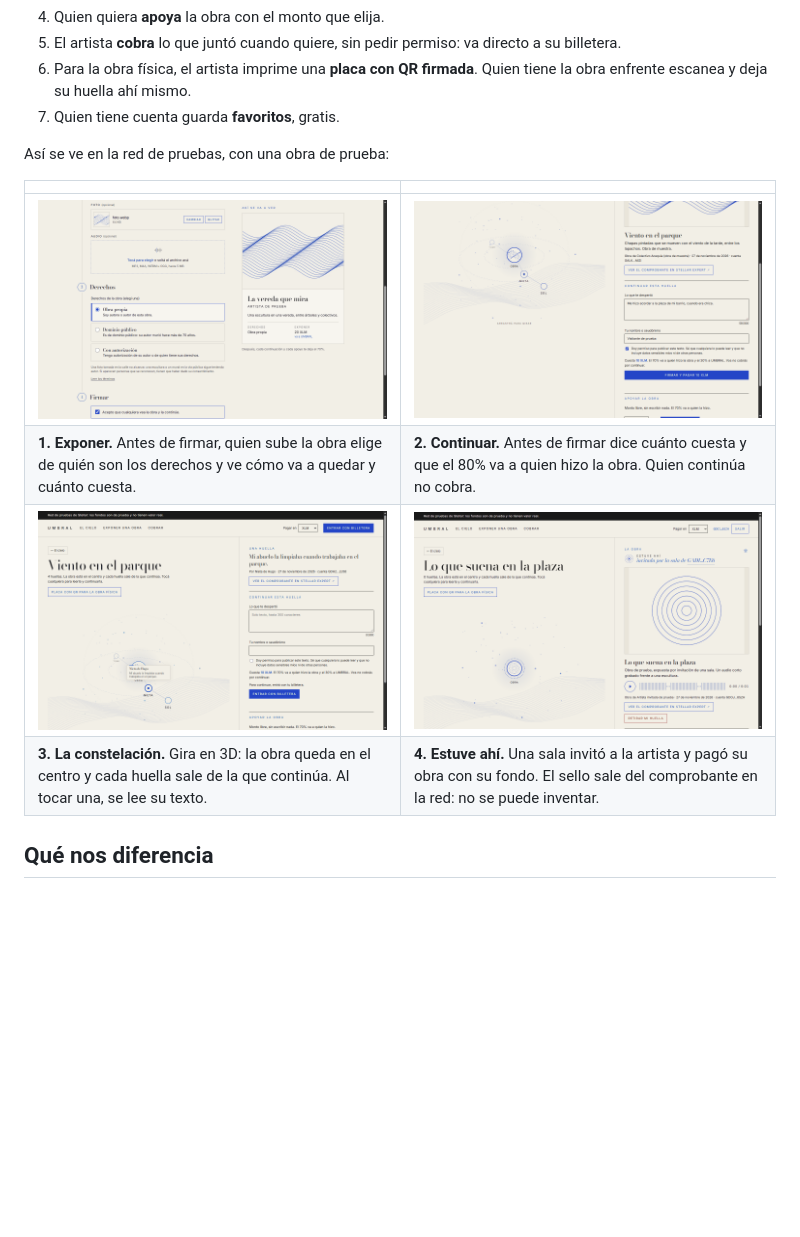
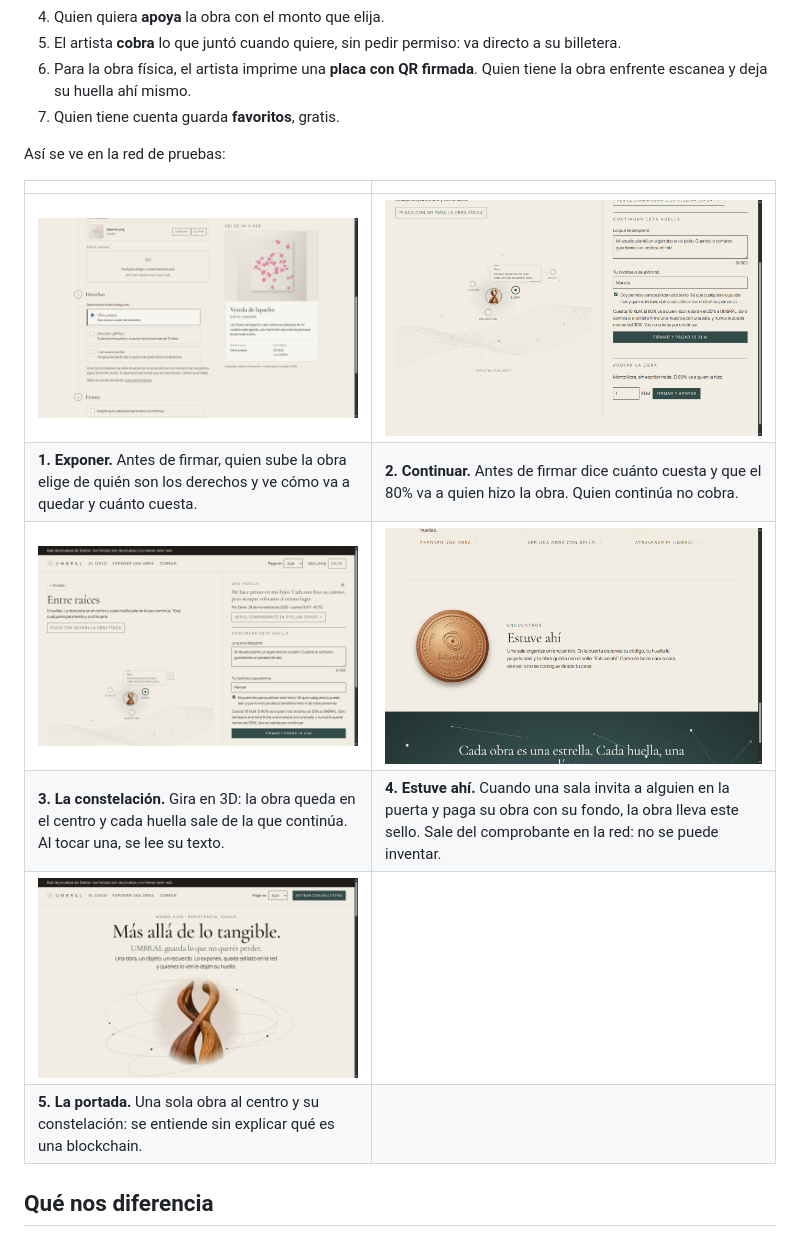
Before and after one commit to jfacundoayala/umbral, a Markdown page: README.md, the part around one of its changes. Rendered like a GitHub page; pictures changed too: docs/capturas/01-exponer.png, docs/capturas/02-continuar.png, docs/capturas/03-constelacion.png; blank space fills up the shorter version.

Commit message:
Capturas nuevas del README con la identidad y el reparto 80/20

```diff
--- a/README.md
+++ b/README.md
@@ -48,7 +48,7 @@ La primera colección del museo es **Una ciudad que resuena · Colección 001**,
 6. Para la obra física, el artista imprime una **placa con QR firmada**. Quien tiene la obra enfrente escanea y deja su huella ahí mismo.
 7. Quien tiene cuenta guarda **favoritos**, gratis.
 
-Así se ve en la red de pruebas, con una obra de prueba:
+Así se ve en la red de pruebas:
 
 | | |
 |---|---|
@@ -56,6 +56,8 @@ Así se ve en la red de pruebas, con una obra de prueba:
 | **1. Exponer.** Antes de firmar, quien sube la obra elige de quién son los derechos y ve cómo va a quedar y cuánto cuesta. | **2. Continuar.** Antes de firmar dice cuánto cuesta y que el 80% va a quien hizo la obra. Quien continúa no cobra. |
-| ![La constelación en 3D: la obra en el centro, sus huellas unidas con líneas y el rótulo de la huella elegida](docs/capturas/03-constelacion.png) | ![Ficha de una obra expuesta por invitación de una sala, con el sello Estuve ahí y su audio](docs/capturas/04-sello.png) |
-| **3. La constelación.** Gira en 3D: la obra queda en el centro y cada huella sale de la que continúa. Al tocar una, se lee su texto. | **4. Estuve ahí.** Una sala invitó a la artista y pagó su obra con su fondo. El sello sale del comprobante en la red: no se puede inventar. |
+| ![La constelación de Entre raíces: la obra en el centro, sus huellas unidas con líneas y el texto de la huella elegida](docs/capturas/03-constelacion.png) | ![El sello Estuve ahí como una moneda de bronce con relieve, en la portada](docs/capturas/04-sello.png) |
+| **3. La constelación.** Gira en 3D: la obra queda en el centro y cada huella sale de la que continúa. Al tocar una, se lee su texto. | **4. Estuve ahí.** Cuando una sala invita a alguien en la puerta y paga su obra con su fondo, la obra lleva este sello. Sale del comprobante en la red: no se puede inventar. |
+| ![La portada: Más allá de lo tangible, con la escultura Entre raíces y sus órbitas](docs/capturas/05-portada.png) | |
+| **5. La portada.** Una sola obra al centro y su constelación: se entiende sin explicar qué es una blockchain. | |
 
 ## Qué nos diferencia
 
```
Also changed, not shown: other parts of README.md (+1 -1 lines).
